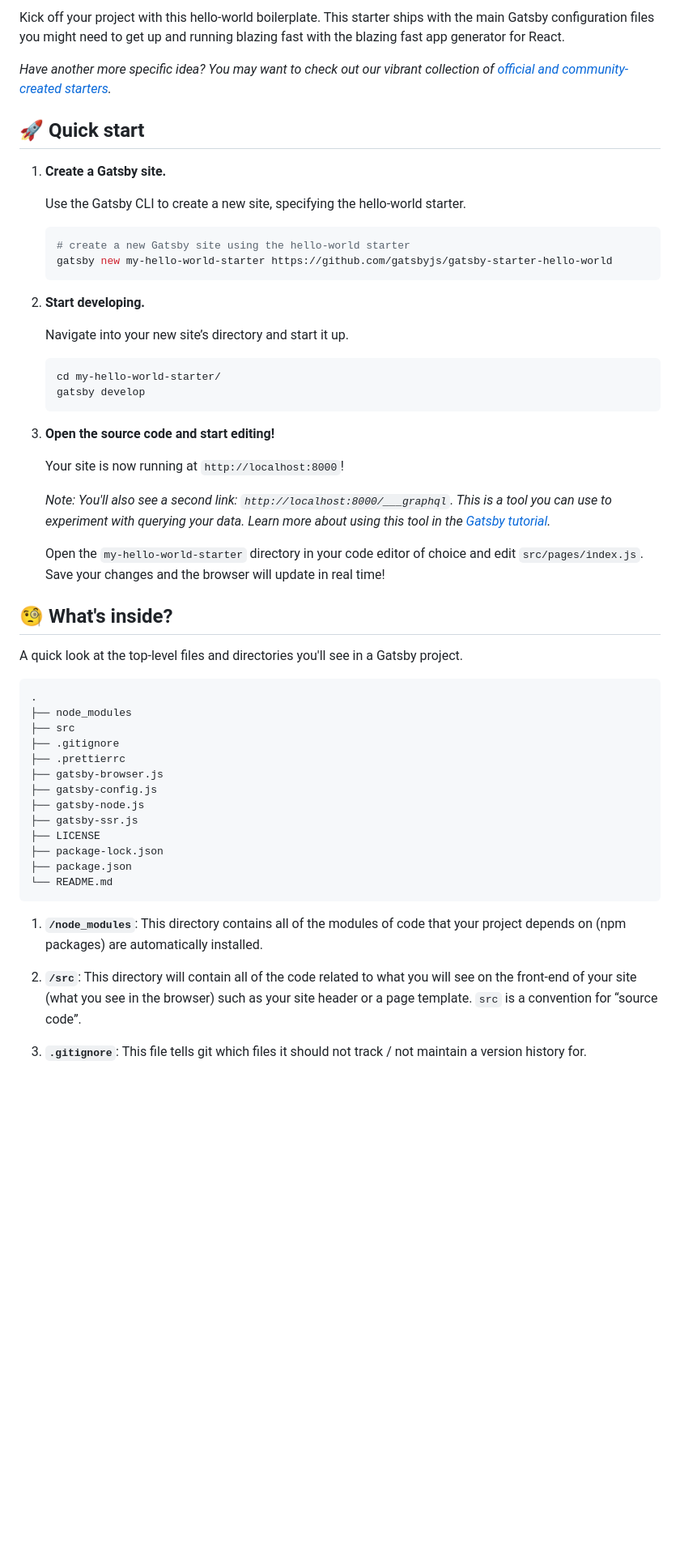
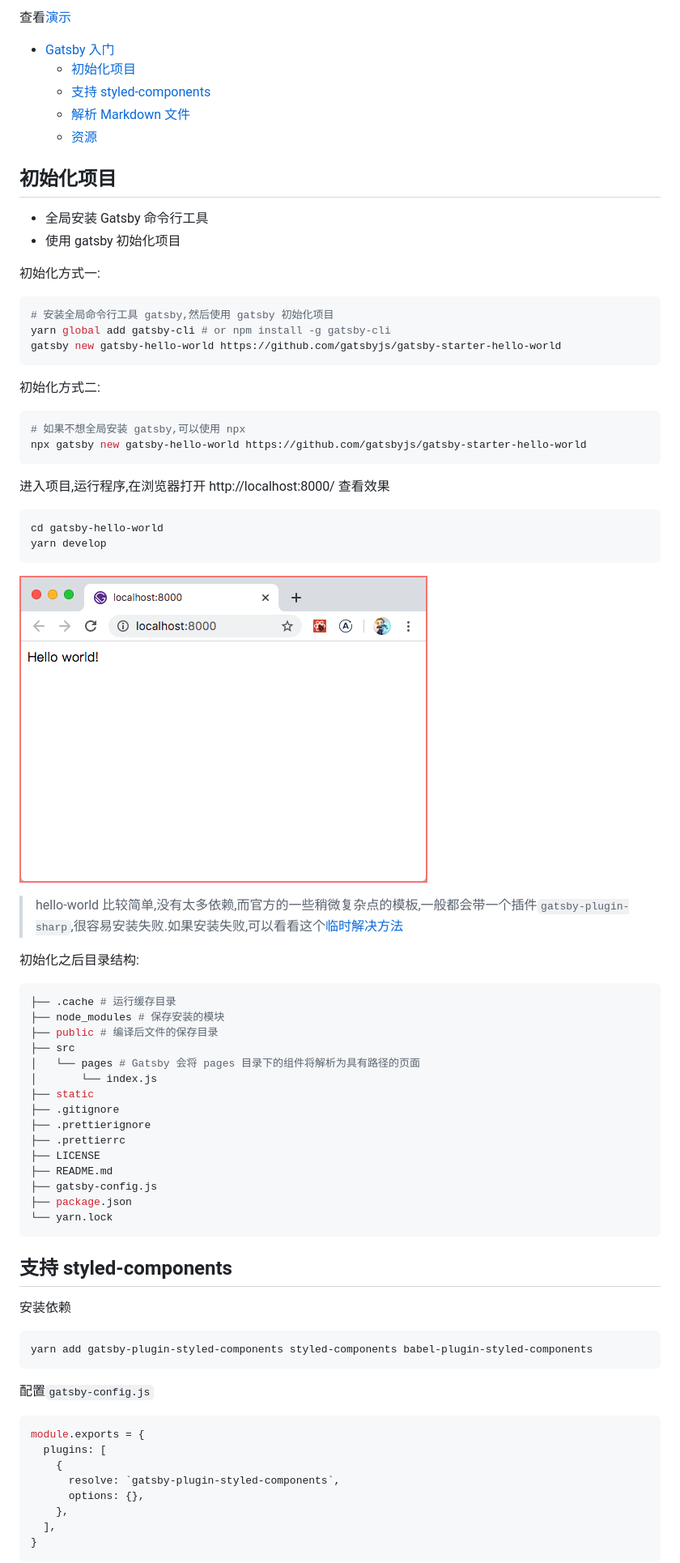
Before and after one commit to XYShaoKang/gatsby-getting-started, a Markdown page: packages/gatsby-hello-world/README.md, the part around the change printed below. Shown: that part at 81% size. Drawn GitHub-style; pictures changed too: assets/gatsby-hello-world/images/hello-world-init-preview.png (added); blank space fills up the shorter version.

Commit message:
docs(gatsby-hello-world): update README

````diff
--- a/packages/gatsby-hello-world/README.md
+++ b/packages/gatsby-hello-world/README.md
@@ -10,57 +2,81 @@
 
-Kick off your project with this hello-world boilerplate. This starter ships with the main Gatsby configuration files you might need to get up and running blazing fast with the blazing fast app generator for React.
+查看[演示](https://xyshaokang.github.io/gatsby-getting-started/gatsby-hello-world/)
 
-_Have another more specific idea? You may want to check out our vibrant collection of [official and community-created starters](https://www.gatsbyjs.org/docs/gatsby-starters/)._
+- [Gatsby 入门](#gatsby-入门)
+  - [初始化项目](#初始化项目)
+  - [支持 styled-components](#支持-styled-components)
+  - [解析 Markdown 文件](#解析-markdown-文件)
+  - [资源](#资源)
 
-## 🚀 Quick start
+## 初始化项目
 
-1.  **Create a Gatsby site.**
+- 全局安装 Gatsby 命令行工具
+- 使用 gatsby 初始化项目
 
-    Use the Gatsby CLI to create a new site, specifying the hello-world starter.
+初始化方式一:
 
-    ```shell
-    # create a new Gatsby site using the hello-world starter
-    gatsby new my-hello-world-starter https://github.com/gatsbyjs/gatsby-starter-hello-world
-    ```
+```sh
+# 安装全局命令行工具 gatsby,然后使用 gatsby 初始化项目
+yarn global add gatsby-cli # or npm install -g gatsby-cli
+gatsby new gatsby-hello-world https://github.com/gatsbyjs/gatsby-starter-hello-world
+```
 
-1.  **Start developing.**
+初始化方式二:
 
-    Navigate into your new site’s directory and start it up.
+```sh
+# 如果不想全局安装 gatsby,可以使用 npx
+npx gatsby new gatsby-hello-world https://github.com/gatsbyjs/gatsby-starter-hello-world
+```
 
-    ```shell
-    cd my-hello-world-starter/
-    gatsby develop
-    ```
+进入项目,运行程序,在浏览器打开 http://localhost:8000/ 查看效果
 
-1.  **Open the source code and start editing!**
+```sh
+cd gatsby-hello-world
+yarn develop
+```
 
-    Your site is now running at `http://localhost:8000`!
+![hello-world-init-preview](https://github.com/XYShaoKang/gatsby-getting-started/raw/master/assets/gatsby-hello-world/images/hello-world-init-preview.png)
 
-    _Note: You'll also see a second link: _`http://localhost:8000/___graphql`_. This is a tool you can use to experiment with querying your data. Learn more about using this tool in the [Gatsby tutorial](https://www.gatsbyjs.org/tutorial/part-five/#introducing-graphiql)._
+> hello-world 比较简单,没有太多依赖,而官方的一些稍微复杂点的模板,一般都会带一个插件`gatsby-plugin-sharp`,很容易安装失败.如果安装失败,可以看看这个[临时解决方法](https://gist.github.com/XYShaoKang/ae657eb81279528cca718c678be28215)
 
-    Open the `my-hello-world-starter` directory in your code editor of choice and edit `src/pages/index.js`. Save your changes and the browser will update in real time!
+初始化之后目录结构:
 
-## 🧐 What's inside?
+```sh
+├── .cache # 运行缓存目录
+├── node_modules # 保存安装的模块
+├── public # 编译后文件的保存目录
+├── src
+│   └── pages # Gatsby 会将 pages 目录下的组件将解析为具有路径的页面
+│       └── index.js
+├── static
+├── .gitignore
+├── .prettierignore
+├── .prettierrc
+├── LICENSE
+├── README.md
+├── gatsby-config.js
+├── package.json
+└── yarn.lock
+```
 
-A quick look at the top-level files and directories you'll see in a Gatsby project.
+## 支持 styled-components
 
-    .
-    ├── node_modules
-    ├── src
-    ├── .gitignore
-    ├── .prettierrc
-    ├── gatsby-browser.js
-    ├── gatsby-config.js
-    ├── gatsby-node.js
-    ├── gatsby-ssr.js
-    ├── LICENSE
-    ├── package-lock.json
-    ├── package.json
-    └── README.md
+安装依赖
 
-1.  **`/node_modules`**: This directory contains all of the modules of code that your project depends on (npm packages) are automatically installed.
+```sh
+yarn add gatsby-plugin-styled-components styled-components babel-plugin-styled-components
+```
 
-2.  **`/src`**: This directory will contain all of the code related to what you will see on the front-end of your site (what you see in the browser) such as your site header or a page template. `src` is a convention for “source code”.
+配置`gatsby-config.js`
 
-3.  **`.gitignore`**: This file tells git which files it should not track / not maintain a version history for.
+```js
+module.exports = {
+  plugins: [
+    {
+      resolve: `gatsby-plugin-styled-components`,
+      options: {},
+    },
+  ],
+}
+```
 
````
Also changed, not shown: other parts of packages/gatsby-hello-world/README.md (+112 -26 lines), assets/gatsby-hello-world/images/hello-world-parse-markdown-preview.png (added), assets/gatsby-hello-world/images/hello-world-styled-components-preview.png (added).
